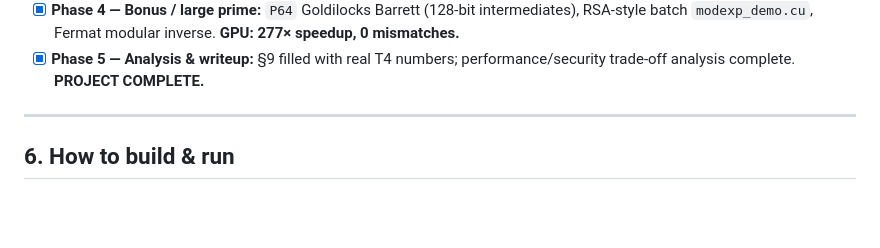
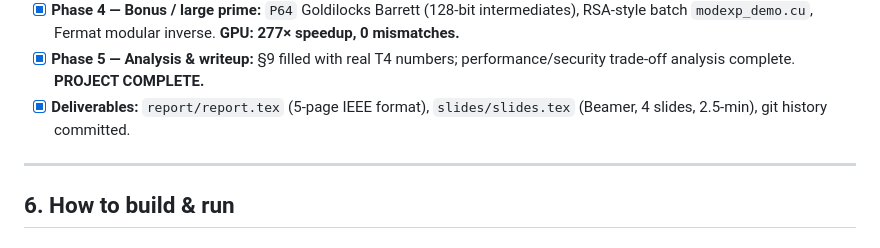
Before and after one commit to achirra-cipher/ece268-gpu-modarith, a Markdown page: README.md, the part around the change. GitHub-like rendering; blank space fills up the shorter version.

Commit message:
Add deliverables note to README phase list

```diff
--- a/README.md
+++ b/README.md
@@ -108,6 +108,7 @@ Project/
   RSA-style batch `modexp_demo.cu`, Fermat modular inverse. **GPU: 277× speedup, 0 mismatches.**
 - [x] **Phase 5 — Analysis & writeup:** §9 filled with real T4 numbers; performance/security
   trade-off analysis complete. **PROJECT COMPLETE.**
+- [x] **Deliverables:** `report/report.tex` (5-page IEEE format), `slides/slides.tex` (Beamer, 4 slides, 2.5-min), git history committed.
 
 ---
 
```
